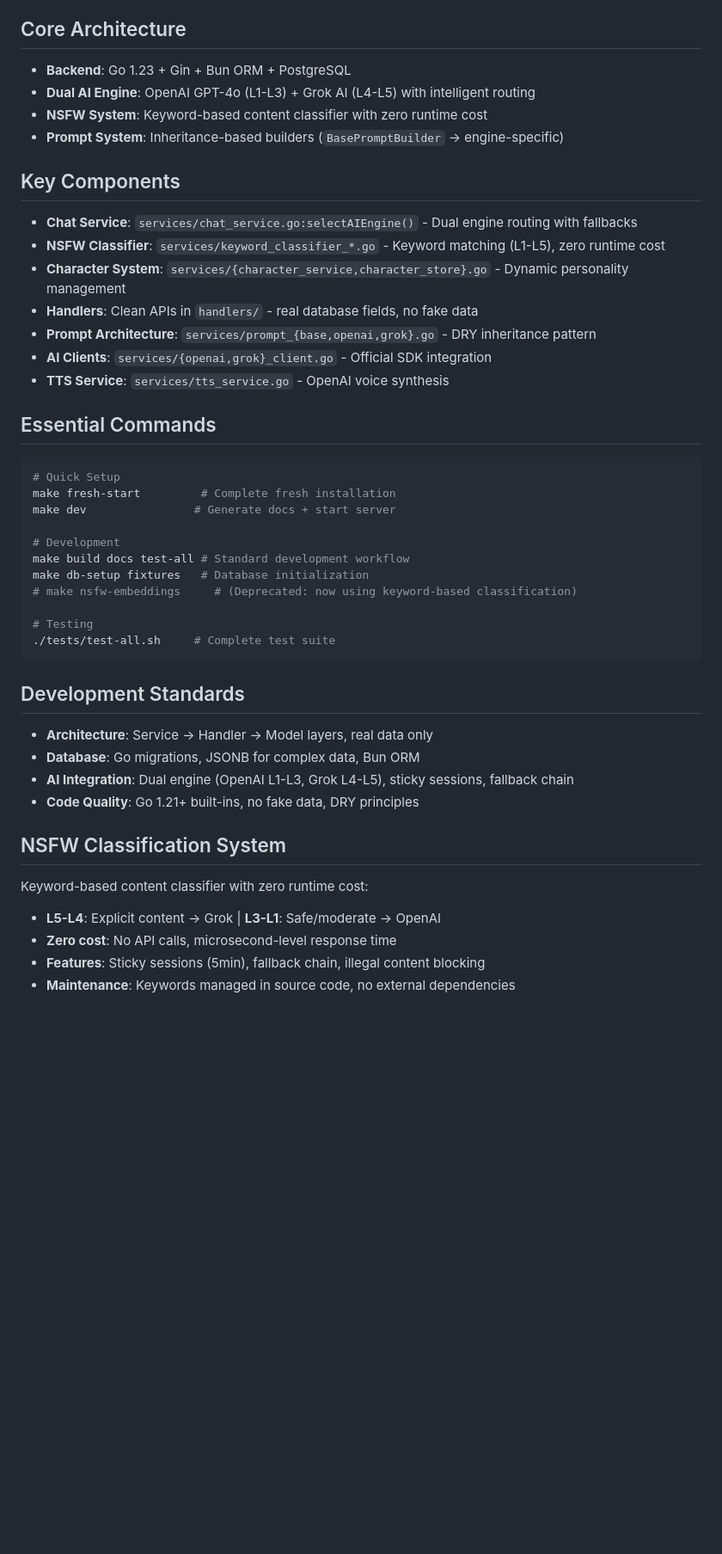
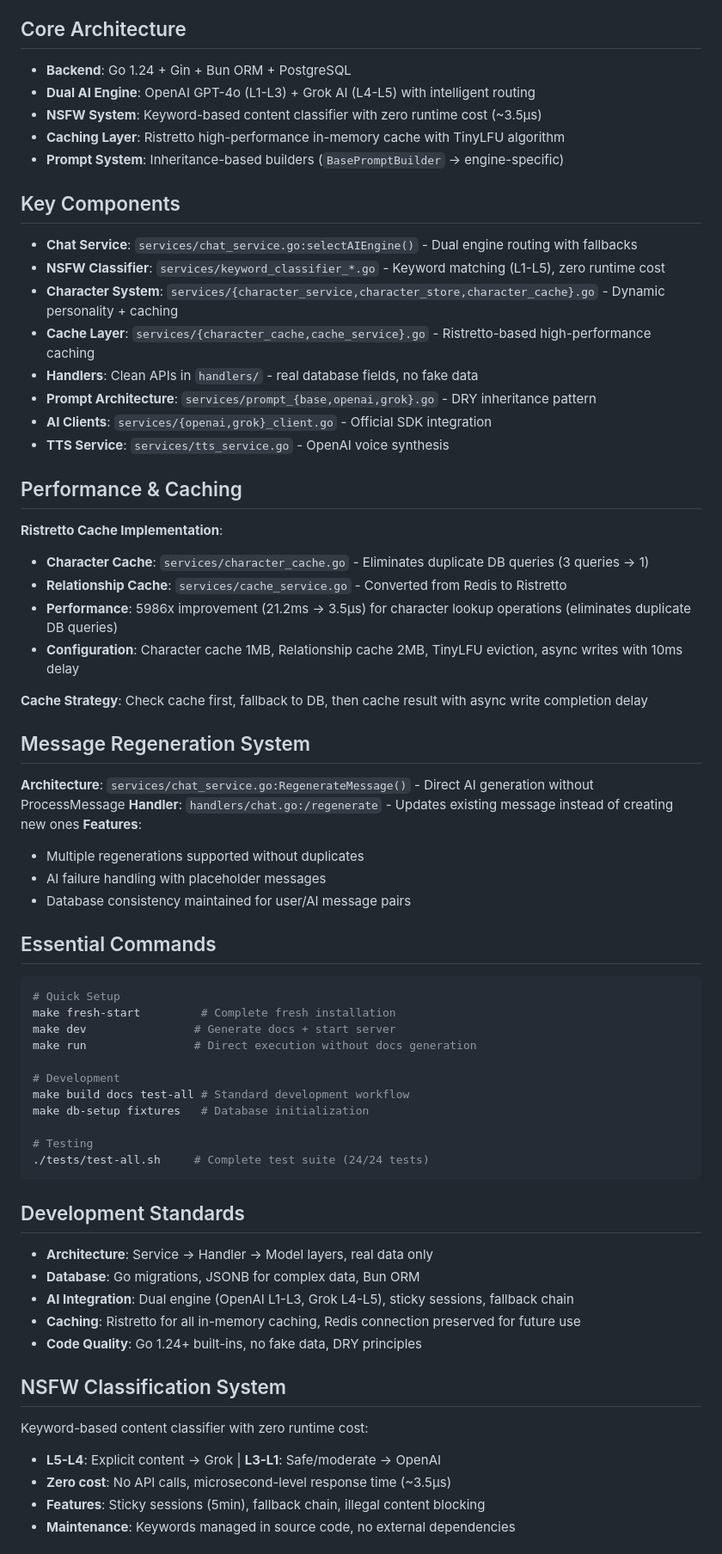
Before and after one commit to clarencetw/thewavess-ai-core, a Markdown page: CLAUDE.md, the part around one of its changes. Shown at 86% size. Rendered like a GitHub page; blank space fills up the shorter version.

Commit message:
docs: 完善 CLAUDE.md 文件 - 新增快取系統與效能優化架構
• 新增效能與快取層級說明 - Ristretto 實作細節
• 加入訊息重新產生系統架構文件
• 補充錯誤處理與恢復機制說明
• 更新 Go 版本至 1.24 與核心組件清單
• 增強疑難排解指引與快取問題診斷
• 移除程式碼範例以符合 Claude Code 最佳實踐
• 修正快取配置資訊準確性 (1MB + 2MB)

🤖 Generated with [Claude Code](https://claude.ai/code)

Co-Authored-By: Claude <noreply@anthropic.com>

````diff
--- a/CLAUDE.md
+++ b/CLAUDE.md
@@ -9,45 +9,65 @@ This file provides guidance to Claude Code (claude.ai/code) when working with co
 **Documentation**: Complete documentation index available at [DOCS_INDEX.md](./DOCS_INDEX.md).
 
 ## Core Architecture
-- **Backend**: Go 1.23 + Gin + Bun ORM + PostgreSQL
+- **Backend**: Go 1.24 + Gin + Bun ORM + PostgreSQL
 - **Dual AI Engine**: OpenAI GPT-4o (L1-L3) + Grok AI (L4-L5) with intelligent routing
-- **NSFW System**: Keyword-based content classifier with zero runtime cost
+- **NSFW System**: Keyword-based content classifier with zero runtime cost (~3.5μs)
+- **Caching Layer**: Ristretto high-performance in-memory cache with TinyLFU algorithm
 - **Prompt System**: Inheritance-based builders (`BasePromptBuilder` → engine-specific)
 
 ## Key Components
 - **Chat Service**: `services/chat_service.go:selectAIEngine()` - Dual engine routing with fallbacks
 - **NSFW Classifier**: `services/keyword_classifier_*.go` - Keyword matching (L1-L5), zero runtime cost
-- **Character System**: `services/{character_service,character_store}.go` - Dynamic personality management
+- **Character System**: `services/{character_service,character_store,character_cache}.go` - Dynamic personality + caching
+- **Cache Layer**: `services/{character_cache,cache_service}.go` - Ristretto-based high-performance caching
 - **Handlers**: Clean APIs in `handlers/` - real database fields, no fake data
 - **Prompt Architecture**: `services/prompt_{base,openai,grok}.go` - DRY inheritance pattern
 - **AI Clients**: `services/{openai,grok}_client.go` - Official SDK integration
 - **TTS Service**: `services/tts_service.go` - OpenAI voice synthesis
+
+## Performance & Caching
+**Ristretto Cache Implementation**:
+- **Character Cache**: `services/character_cache.go` - Eliminates duplicate DB queries (3 queries → 1)
+- **Relationship Cache**: `services/cache_service.go` - Converted from Redis to Ristretto
+- **Performance**: 5986x improvement (21.2ms → 3.5μs) for character lookup operations (eliminates duplicate DB queries)
+- **Configuration**: Character cache 1MB, Relationship cache 2MB, TinyLFU eviction, async writes with 10ms delay
+
+**Cache Strategy**: Check cache first, fallback to DB, then cache result with async write completion delay
+
+## Message Regeneration System
+**Architecture**: `services/chat_service.go:RegenerateMessage()` - Direct AI generation without ProcessMessage
+**Handler**: `handlers/chat.go:/regenerate` - Updates existing message instead of creating new ones
+**Features**:
+- Multiple regenerations supported without duplicates
+- AI failure handling with placeholder messages
+- Database consistency maintained for user/AI message pairs
 
 ## Essential Commands
 ```bash
 # Quick Setup
 make fresh-start         # Complete fresh installation
 make dev                # Generate docs + start server
+make run                # Direct execution without docs generation
 
 # Development
 make build docs test-all # Standard development workflow
 make db-setup fixtures   # Database initialization
-# make nsfw-embeddings     # (Deprecated: now using keyword-based classification)
 
 # Testing
-./tests/test-all.sh     # Complete test suite
+./tests/test-all.sh     # Complete test suite (24/24 tests)
 ```
 
 ## Development Standards
 - **Architecture**: Service → Handler → Model layers, real data only
 - **Database**: Go migrations, JSONB for complex data, Bun ORM
 - **AI Integration**: Dual engine (OpenAI L1-L3, Grok L4-L5), sticky sessions, fallback chain
-- **Code Quality**: Go 1.21+ built-ins, no fake data, DRY principles
+- **Caching**: Ristretto for all in-memory caching, Redis connection preserved for future use
+- **Code Quality**: Go 1.24+ built-ins, no fake data, DRY principles
 
 ## NSFW Classification System
 Keyword-based content classifier with zero runtime cost:
 - **L5-L4**: Explicit content → Grok | **L3-L1**: Safe/moderate → OpenAI
-- **Zero cost**: No API calls, microsecond-level response time
+- **Zero cost**: No API calls, microsecond-level response time (~3.5μs)
 - **Features**: Sticky sessions (5min), fallback chain, illegal content blocking
 - **Maintenance**: Keywords managed in source code, no external dependencies
 
````
Also changed, not shown: other parts of CLAUDE.md (+17 -2 lines).
